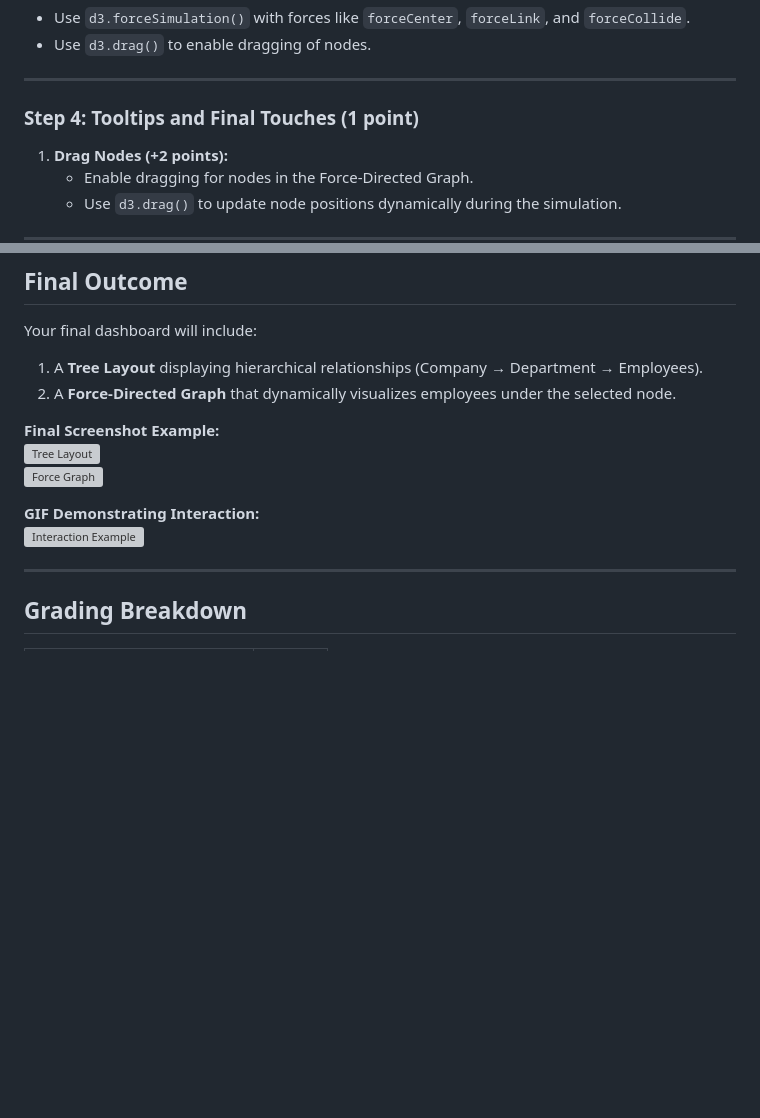
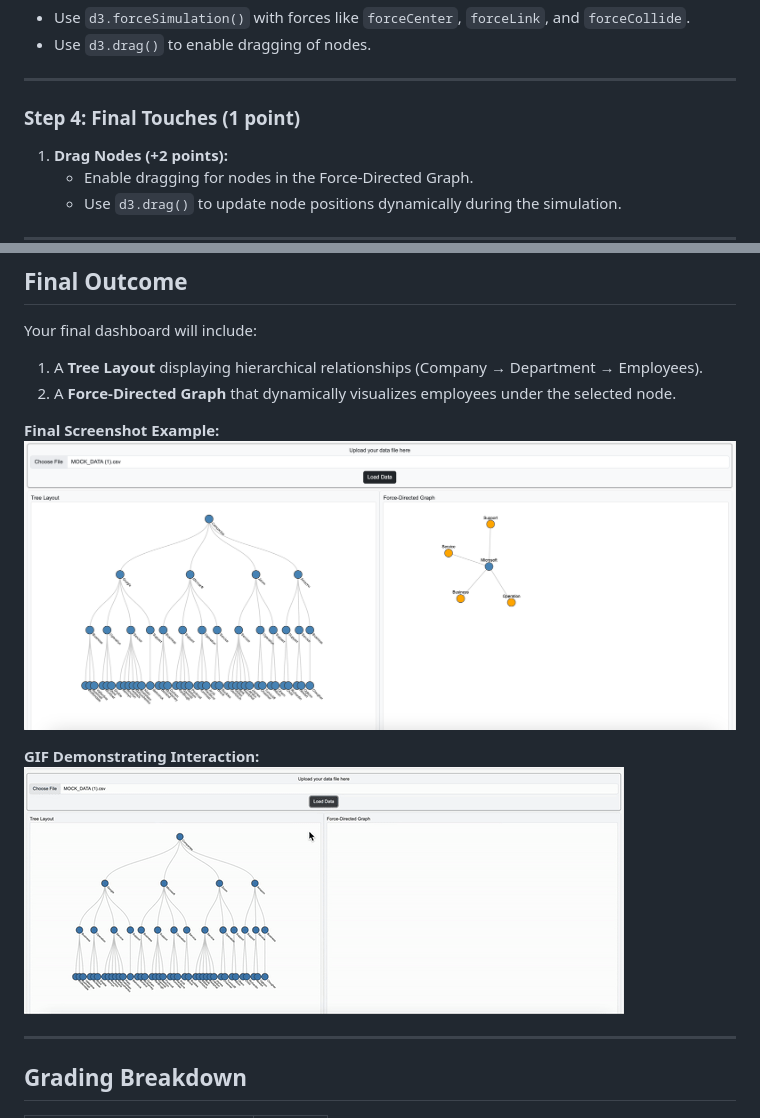
Before and after one commit to ShailyRoy/creating_synthatic_data_and_visualization, a Markdown page: readme.md, 2 parts joined by grey strips. GitHub-like rendering; pictures changed too: images/final.png (added), images/sample.gif (added); blank space fills up the shorter version; grey boxes are pictures that could not be loaded.

```diff
--- a/readme.md
+++ b/readme.md
@@ -155,7 +155,7 @@ D3 provides the **`d3.group()`** function to group data easily. Then, use `Array
 
 ---
 
-### Step 4: Tooltips and Final Touches (1 point)
+### Step 4: Final Touches (1 point)
 
 1. **Drag Nodes (+2 points):**
    - Enable dragging for nodes in the Force-Directed Graph.
@@ -191,11 +191,11 @@ Your final dashboard will include:
 2. A **Force-Directed Graph** that dynamically visualizes employees under the selected node.
 
 **Final Screenshot Example:**
-![Tree Layout](images/tree_example.png)
-![Force Graph](images/force_example.png)
+![Tree Layout](images/final.png)
+
 
 **GIF Demonstrating Interaction:**
-![Interaction Example](images/task.gif)
+![Interaction Example](images/sample.gif)
 
 ---
 
```
Also changed, not shown: 4 other files.
